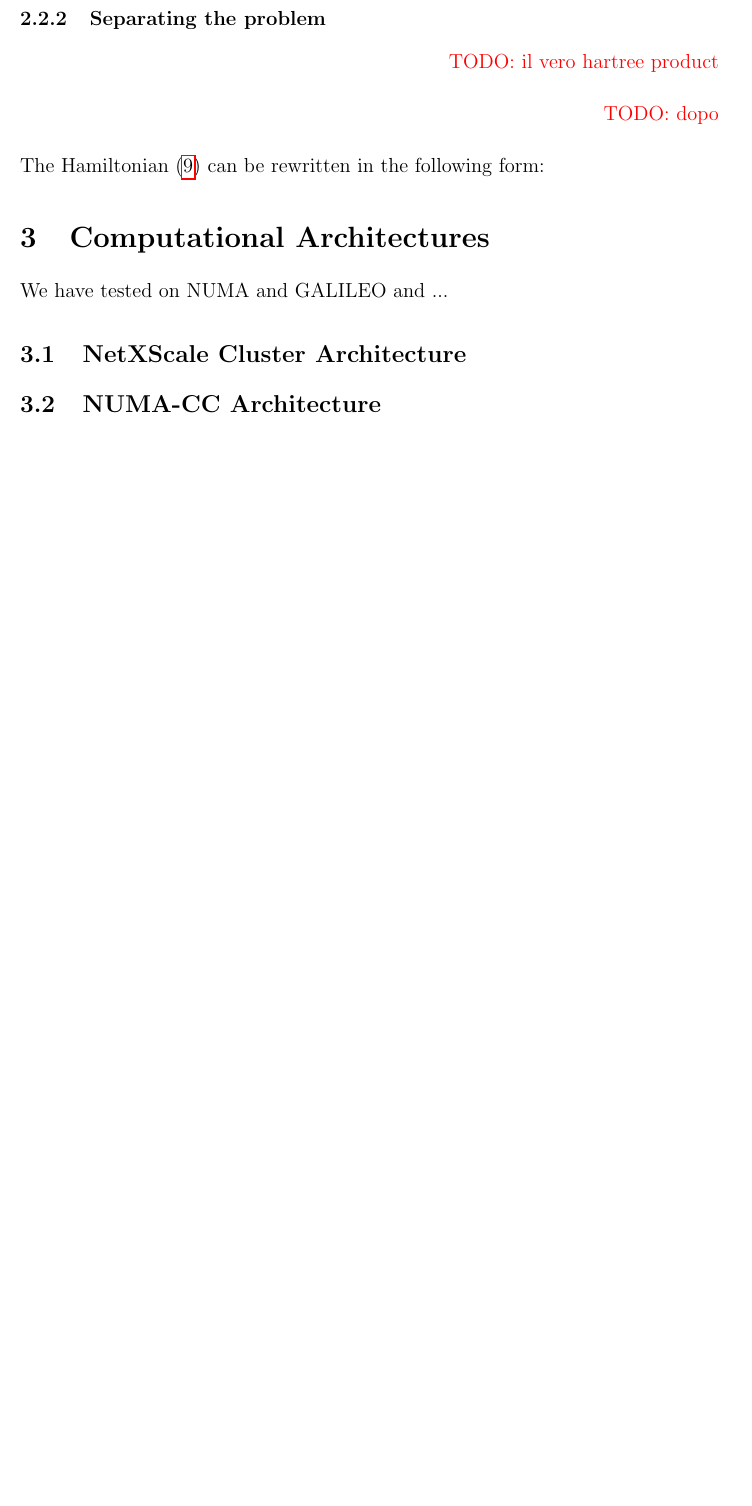
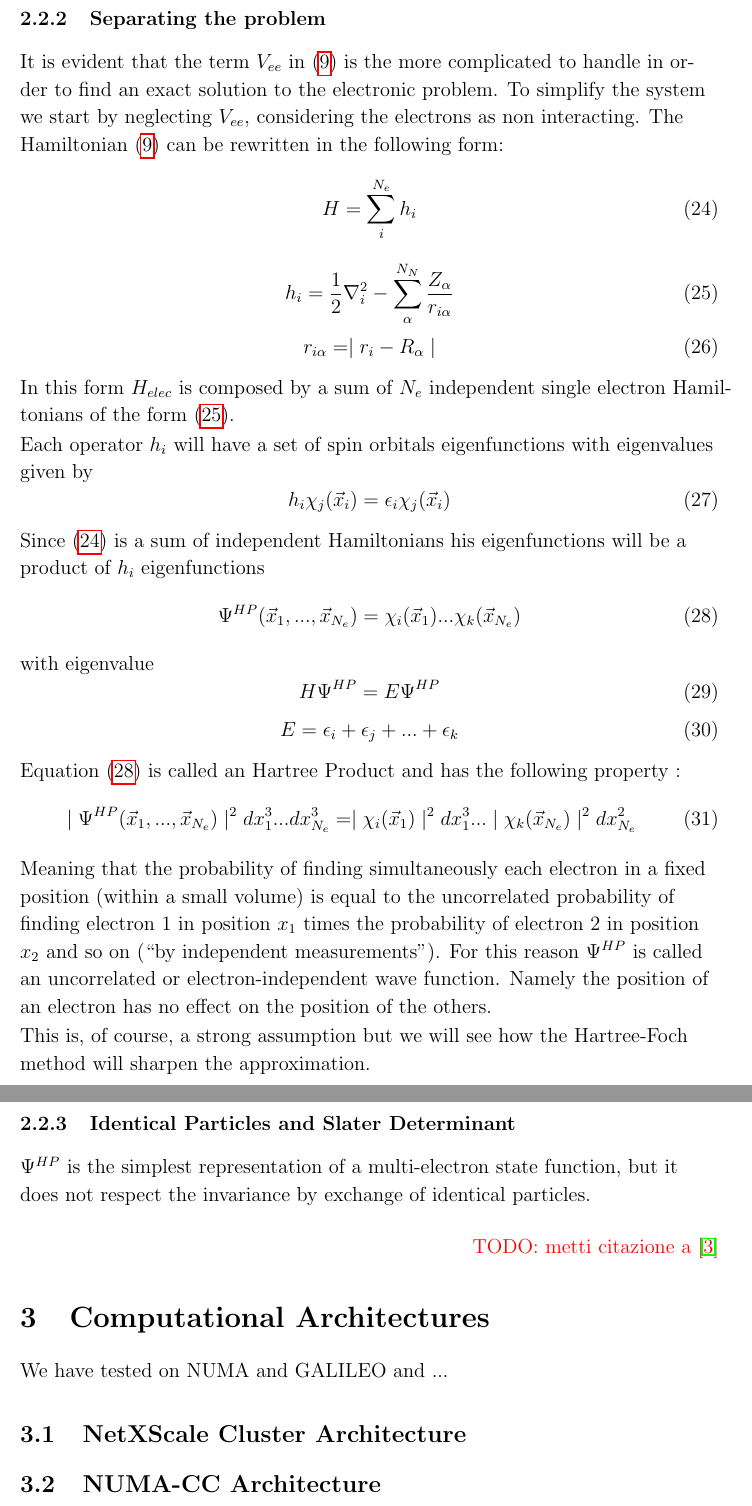
Before and after one commit to gioruffa/tesi, a LaTeX paper (tesi.tex): part of page 10 of 11 before the commit and two parts of pages 10 and 11 of 12 after it, the two joined at a grey line, cut so that both start at the same text, the shorter picture padded with empty space. Compiled offline with pdfLaTeX.

Commit message:
Hartree product

```diff
--- a/tesi.tex
+++ b/tesi.tex
@@ -244,15 +244,58 @@ For a set of K spatial orbital will have a corresponding set of $2K$ spin orbita
 Being the spatial orbital and spin orbitals orthonormal, so are the spin orbitals.
 
 \subsubsection{Separating the problem}
-\mynotes{il vero hartree product}
 
-\mynotes{dopo}
+It is evident that the term $V_{ee}$ in \eqref{eq:H_elec} is the more complicated to handle in order to find an exact solution to the electronic problem.
+To simplify the system we start by neglecting $V_{ee}$, considering the electrons as non interacting.
 The Hamiltonian \eqref{eq:H_elec} can be rewritten in the following form:
+\begin{equation}\label{eq:HartreeHamiltonian}
+	H  = \sum_{i}^{N_e} h_i
+\end{equation}
+\begin{equation}\label{eq:singleEl}
+	h_i = \frac{1}{2} \nabla_{i}^2 - \sum_{\alpha}^{N_N} \frac{Z_{\alpha}}{r_{i\alpha}}
+\end{equation}
+\begin{equation}
+	r_{i\alpha} = \mid r_i - R_{\alpha} \mid
+\end{equation}
+
+In this form $H_{elec}$ is composed by a sum of $N_e$ independent single electron Hamiltonians of the form \eqref{eq:singleEl}.
+
+Each operator $h_i$ will have a set of spin orbitals eigenfunctions with eigenvalues given by
+\begin{equation}
+	h_i \chi_{j}(\vec{x}_i) = \epsilon_{i} \chi_{j}(\vec{x}_i)
+\end{equation}
+
+Since \eqref{eq:HartreeHamiltonian} is a sum of independent Hamiltonians his eigenfunctions will be a product of $h_i$ eigenfunctions
+\begin{equation}\label{eq:HartreeProduct}
+	\Psi^{HP}(\vec{x}_1,...,\vec{x}_{N_e}) = \chi_i(\vec{x}_1)...\chi_k(\vec{x}_{N_e})
+\end{equation}
+with eigenvalue
+\begin{equation}
+	H\Psi^{HP} = E\Psi^{HP}
+\end{equation}
+\begin{equation}
+	E = \epsilon_i + \epsilon_j + ... + \epsilon_k
+\end{equation}
+
+Equation \eqref{eq:HartreeProduct} is called an Hartree Product and has the following property :
+\begin{equation}\label{eq:uncorrelated}
+	\mid\Psi^{HP}(\vec{x}_1,...,\vec{x}_{N_e}) \mid^2 dx_1^3 ... dx_{N_e}^3 = \mid\chi_i(\vec{x}_1)\mid^2 dx_1^3 ...\mid \chi_k(\vec{x}_{N_e})\mid^2 dx_{N_e}^2
+\end{equation}
+
+Meaning that the probability of finding simultaneously each electron in a fixed position (within a small volume) is equal to the uncorrelated probability of finding electron 1 in position $x_1$ times the probability of electron 2 in position $x_2$ and so on (``by independent measurements").
+For this reason $\Psi^{HP}$ is called an uncorrelated or electron-independent wave function. Namely the position of an electron has no effect on the position of the others.
+
+This is, of course, a strong assumption but we will see how the Hartree-Foch method will sharpen the approximation.
+
+\subsubsection{Identical Particles and Slater Determinant}
+
+$\Psi^{HP}$ is the simplest representation of a multi-electron state function, but it does not respect the invariance by exchange of identical particles.
 
 
 
 
 
+\mynotes{metti citazione a \cite{Dan}}
 
 
 
```
Also changed, not shown: tesi.tex (10 more changed lines).
